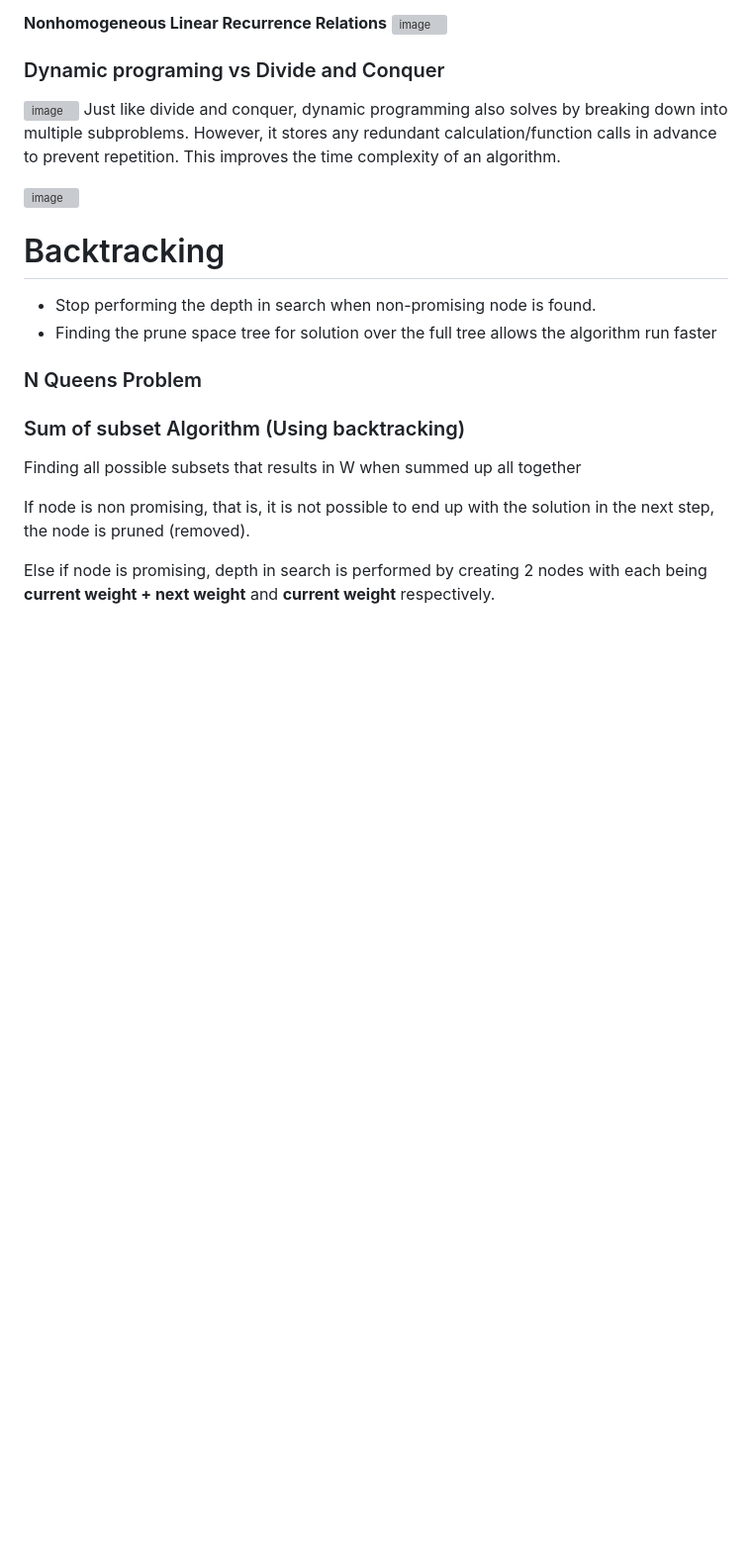
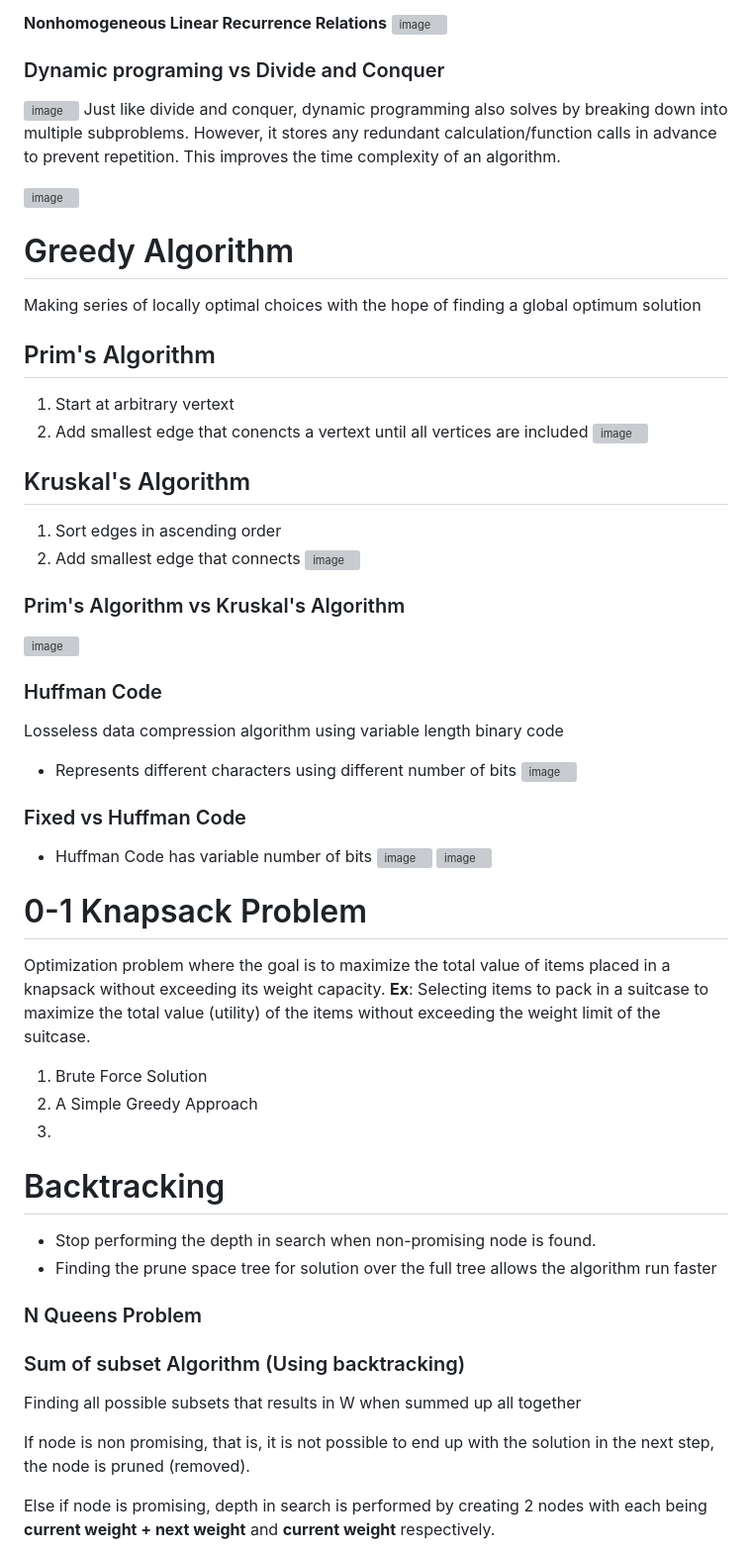
Before and after one commit to juho-creator/CS-Courses, a Markdown page: Notes/algorithm.md, the part around the change. Shown at 99% size. Drawn GitHub-style; blank space fills up the shorter version; grey boxes are pictures that could not be loaded.

```diff
--- a/Notes/algorithm.md
+++ b/Notes/algorithm.md
@@ -68,6 +68,52 @@ This improves the time complexity of an algorithm.
 
 ![image](https://github.com/juho-creator/CS-Courses/assets/72856990/17c79ae7-9915-4211-b3ec-867c00989d75)
 </br></br></br>
+
+# Greedy Algorithm
+Making series of locally optimal choices with the hope of finding a global optimum solution
+</br></br></br>
+
+## Prim's Algorithm
+1. Start at arbitrary vertext
+2. Add smallest edge that conencts a vertext until all vertices are included
+![image](https://github.com/juho-creator/CS-Courses/assets/72856990/89da8039-9880-4026-8063-d7a0c642abb5)
+</br>
+
+
+
+## Kruskal's Algorithm
+1. Sort edges in ascending order
+2. Add smallest edge that connects
+![image](https://github.com/juho-creator/CS-Courses/assets/72856990/ec7582f1-c83c-4955-84e8-a3da01920173)
+</br>
+
+### Prim's Algorithm vs Kruskal's Algorithm
+![image](https://github.com/juho-creator/CS-Courses/assets/72856990/a9914060-07bd-42d3-bd44-c10836d18dd5)
+</br></br></br>
+
+
+### Huffman Code
+Losseless data compression algorithm using variable length binary code
+- Represents different characters using different number of bits
+![image](https://github.com/juho-creator/CS-Courses/assets/72856990/6fd0a568-82b0-4b39-88dc-878407ce36ea)
+</br></br></br>
+
+
+### Fixed vs Huffman Code
+- Huffman Code has variable number of bits
+![image](https://github.com/juho-creator/CS-Courses/assets/72856990/980103b9-b204-4d79-b902-fcb3be945665)
+![image](https://github.com/juho-creator/CS-Courses/assets/72856990/78dd5a1b-74d7-474c-bf96-c44c3f8c5d90)
+</br></br></br>
+
+
+# 0-1 Knapsack Problem
+Optimization problem where the goal is to maximize the total value of items placed in a knapsack without exceeding its weight capacity. </br>
+**Ex**: Selecting items to pack in a suitcase to maximize the total value (utility) of the items without exceeding the weight limit of the suitcase.
+
+1. Brute Force Solution
+2. A Simple Greedy Approach
+3.
+
 
 # Backtracking
 - Stop performing the depth in search when non-promising node is found. </br>
```
